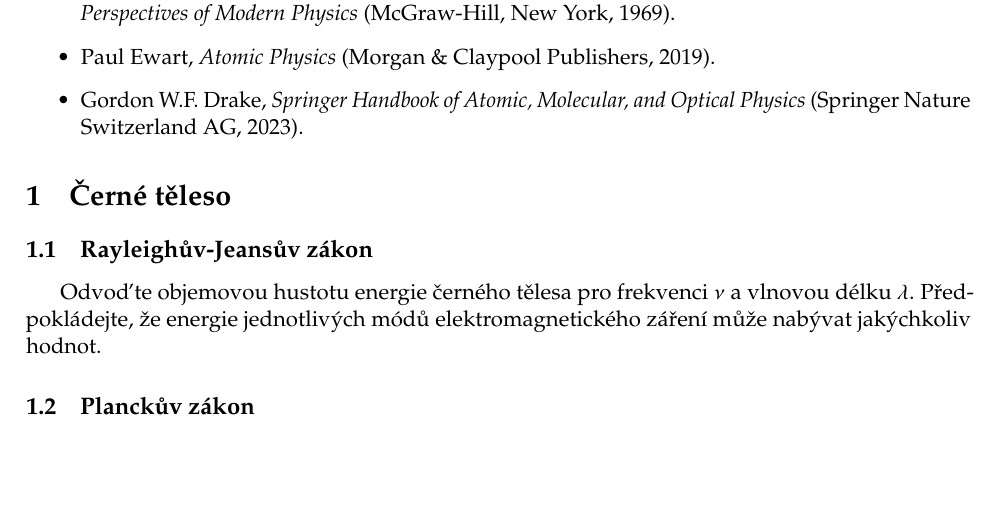
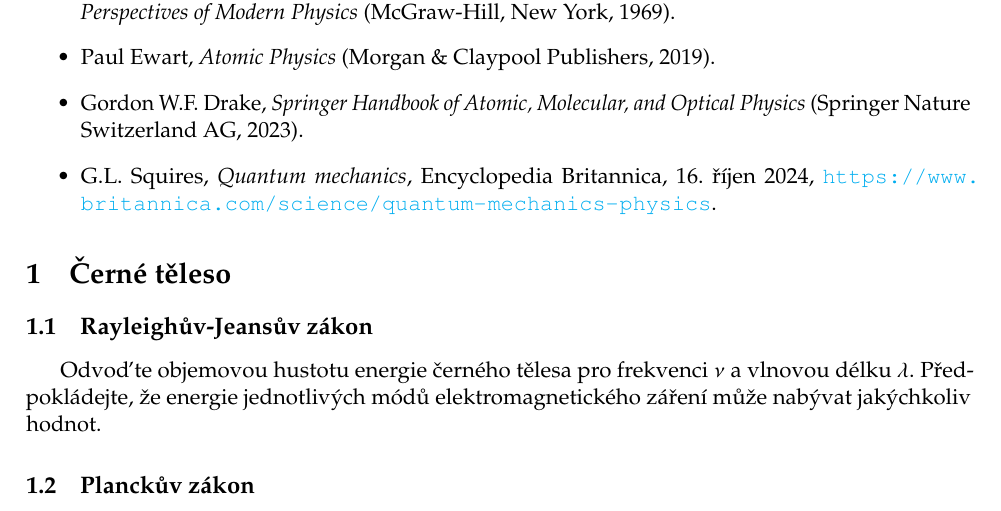
Before and after one commit to PavelStransky/AtomovaFyzika, a LaTeX document (Sbirka.tex): part of page 3 of 17, cut so that both start at the same text, the shorter picture padded with empty space. Compiled offline with pdfLaTeX.

Commit message:
Reference Encyclopedia Britannica

```diff
--- a/Sbirka.tex
+++ b/Sbirka.tex
@@ -137,6 +137,8 @@
 	\item Paul Ewart, {\it Atomic Physics} (Morgan \& Claypool Publishers, 2019).
 
 	\item Gordon W.F. Drake, {\it Springer Handbook of Atomic, Molecular, and Optical Physics} (Springer Nature Switzerland AG, 2023).
+
+	\item G.L. Squires, {\it Quantum mechanics}, Encyclopedia Britannica, 16. říjen 2024, \url{https://www.britannica.com/science/quantum-mechanics-physics}.
 \end{itemize}
 
 \input{CerneTeleso}\np
```
Also changed, not shown: Sbirka.pdf.
